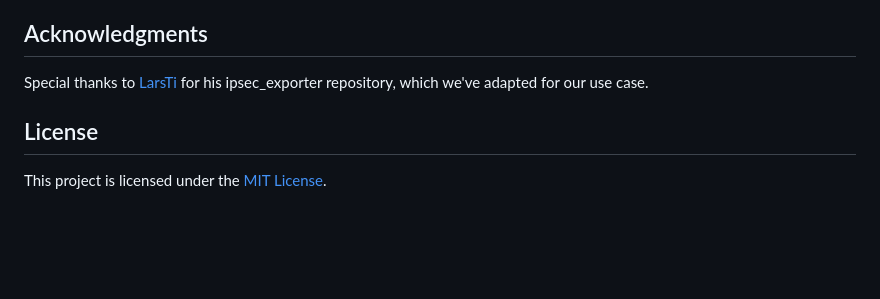
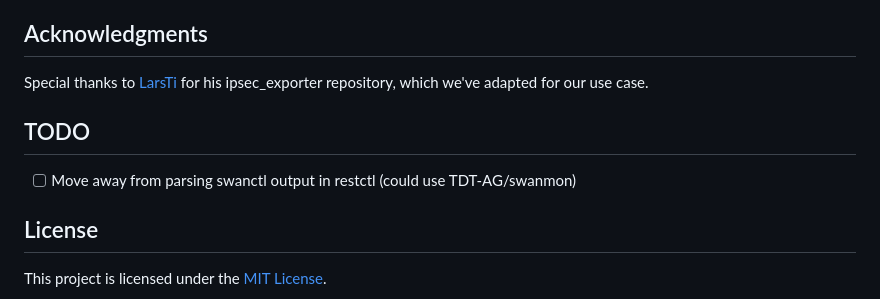
Before and after one commit to dialohq/ipman, a Markdown page: README.md, the part around the change. Drawn GitHub-style; blank space fills up the shorter version.

Commit message:
add todo to readme

```diff
--- a/README.md
+++ b/README.md
@@ -174,6 +174,9 @@ Charon, the IKE daemon from StrongSwan, operates on user-specified nodes, with i
 ## Acknowledgments
 Special thanks to [LarsTi](https://github.com/LarsTi/ipsec_exporter/) for his ipsec_exporter repository, which we've adapted for our use case.
 
+## TODO
+- [ ] Move away from parsing swanctl output in restctl (could use TDT-AG/swanmon)
+
 ## License
 
 This project is licensed under the [MIT License](./LICENSE).
```
